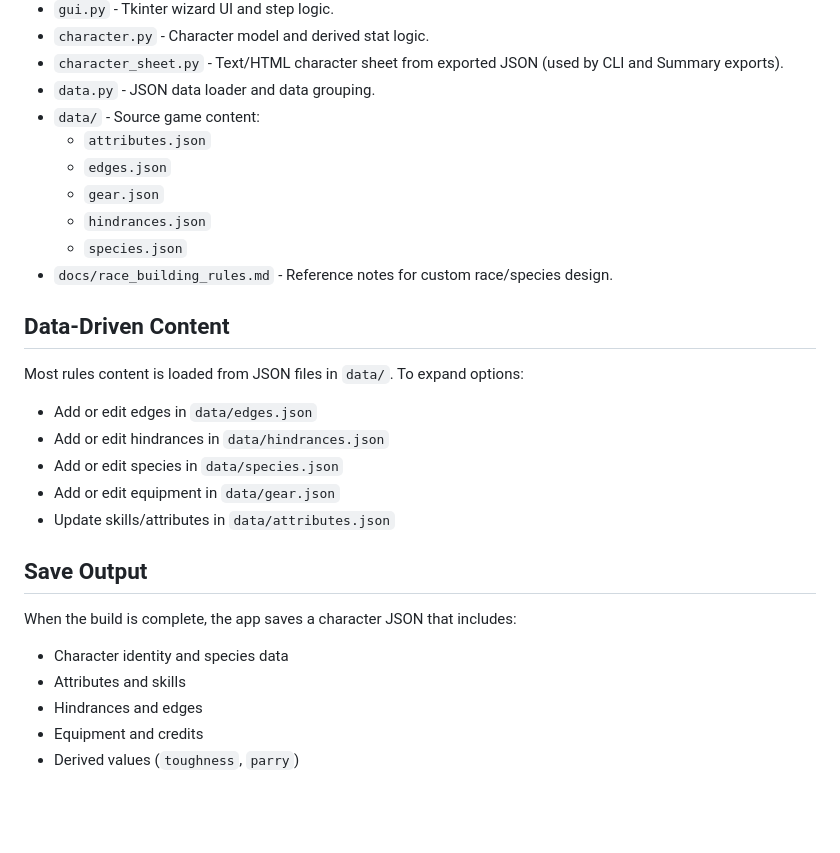
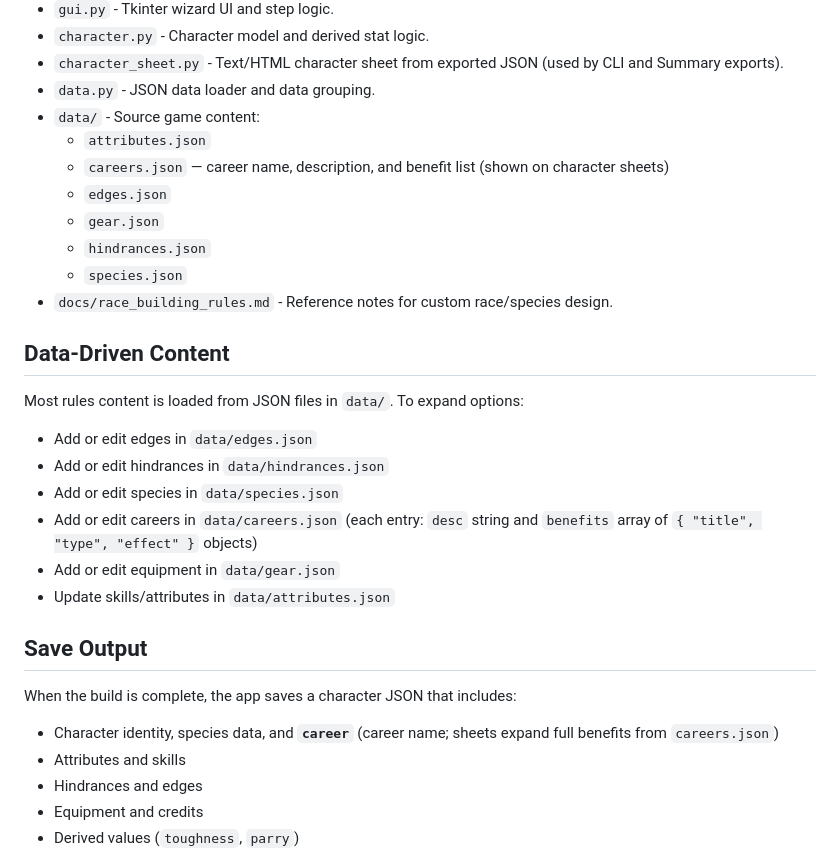
Before and after one commit to AzonDvin/charbuilder_web, a Markdown page: readme.md, the part around one of its changes. GitHub-like rendering; blank space fills up the shorter version.

```diff
--- a/readme.md
+++ b/readme.md
@@ -64,6 +65,7 @@ Then open **http://127.0.0.1:8000** in your browser. Use **Save to `output/`** t
 - `data.py` - JSON data loader and data grouping.
 - `data/` - Source game content:
   - `attributes.json`
+  - `careers.json` — career name, description, and benefit list (shown on character sheets)
   - `edges.json`
   - `gear.json`
   - `hindrances.json`
@@ -77,6 +79,7 @@ Most rules content is loaded from JSON files in `data/`. To expand options:
 - Add or edit edges in `data/edges.json`
 - Add or edit hindrances in `data/hindrances.json`
 - Add or edit species in `data/species.json`
+- Add or edit careers in `data/careers.json` (each entry: `desc` string and `benefits` array of `{ "title", "type", "effect" }` objects)
 - Add or edit equipment in `data/gear.json`
 - Update skills/attributes in `data/attributes.json`
 
@@ -84,7 +87,7 @@ Most rules content is loaded from JSON files in `data/`. To expand options:
 
 When the build is complete, the app saves a character JSON that includes:
 
-- Character identity and species data
+- Character identity, species data, and **`career`** (career name; sheets expand full benefits from `careers.json`)
 - Attributes and skills
 - Hindrances and edges
 - Equipment and credits
```
Also changed, not shown: other parts of readme.md (+6 -4 lines).
